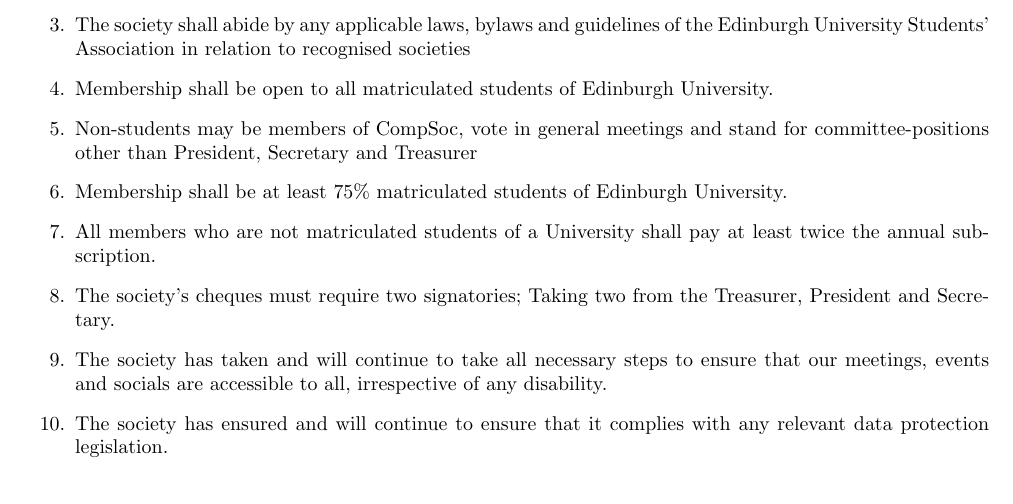
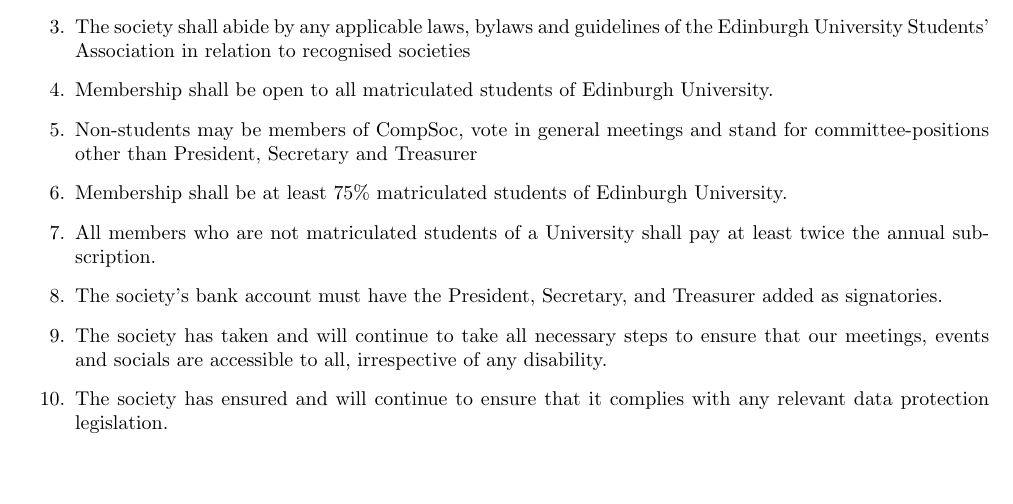
Before and after one commit to compsoc-edinburgh/constitution, a LaTeX document (compsoc-constitution.tex): part of page 1 of 7, cut so that both start at the same text, the shorter picture padded with empty space. Compiled offline with pdfLaTeX.

Commit message:
Replace cheque clause with signatory clause
Nowadays cheques are rarely used and our bank, Santander, no longer provides the ability to require two signatories for cheques.

This clause ensures that the President, Secretary, and Treasurer are added as signatories to the bank account.

```diff
--- a/compsoc-constitution.tex
+++ b/compsoc-constitution.tex
@@ -75,7 +75,7 @@
 
   \item All members who are not matriculated students of a University shall pay at least twice the annual subscription.
 
-  \item The society’s cheques must require two signatories; Taking two from the Treasurer, President and Secretary.
+  \item The society’s bank account must have the President, Secretary, and Treasurer added as signatories.
 
   \item The society has taken and will continue to take all necessary steps to ensure that our meetings, events and socials are accessible to all, irrespective of any disability.
 
```
